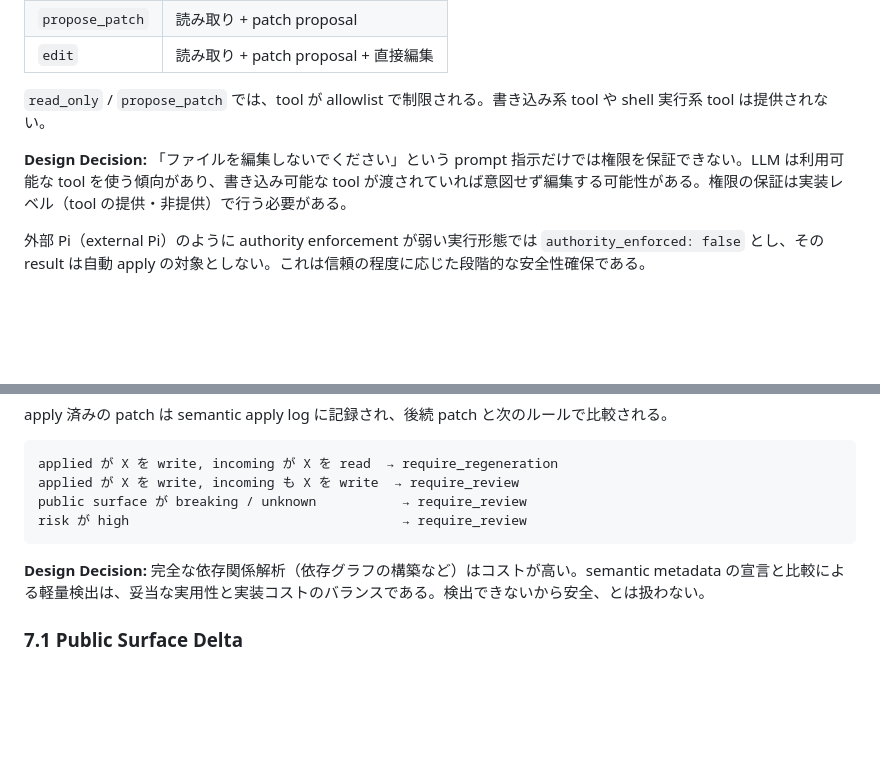
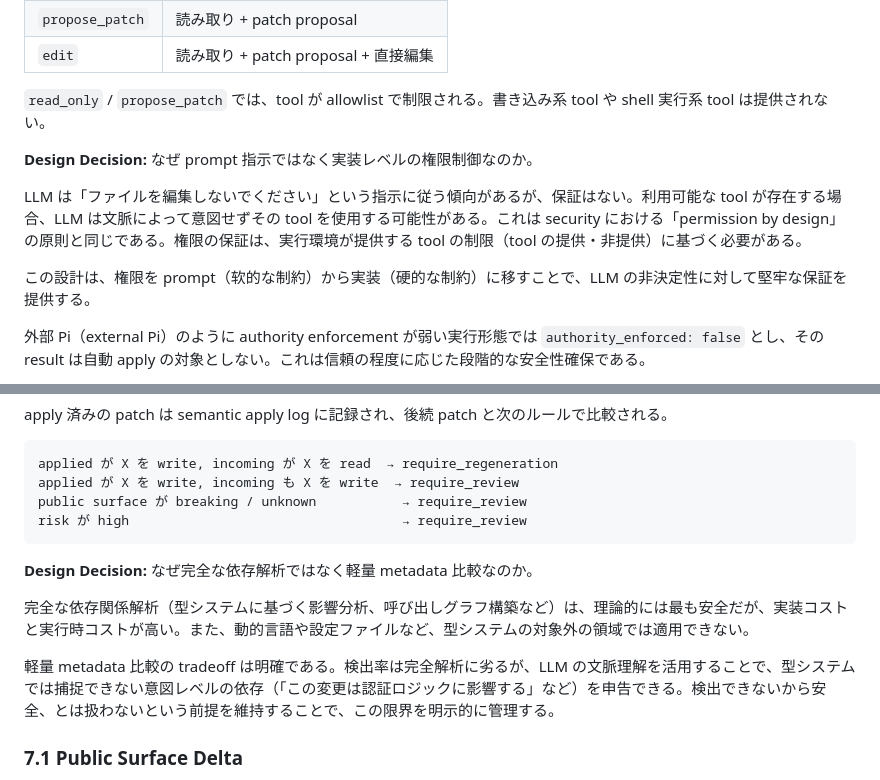
Before and after one commit to Mekann2904/mekann, a Markdown page: subagent/blog/2026-05-20.md, 2 parts joined by grey strips. Drawn GitHub-style; blank space fills up the shorter version.

````diff
--- a/subagent/blog/2026-05-20.md
+++ b/subagent/blog/2026-05-20.md
@@ -104,7 +114,11 @@ subagent の authority は3つの mode で制御する。
 
 `read_only` / `propose_patch` では、tool が allowlist で制限される。書き込み系 tool や shell 実行系 tool は提供されない。
 
-**Design Decision:** 「ファイルを編集しないでください」という prompt 指示だけでは権限を保証できない。LLM は利用可能な tool を使う傾向があり、書き込み可能な tool が渡されていれば意図せず編集する可能性がある。権限の保証は実装レベル（tool の提供・非提供）で行う必要がある。
+**Design Decision:** なぜ prompt 指示ではなく実装レベルの権限制御なのか。
+
+LLM は「ファイルを編集しないでください」という指示に従う傾向があるが、保証はない。利用可能な tool が存在する場合、LLM は文脈によって意図せずその tool を使用する可能性がある。これは security における「permission by design」の原則と同じである。権限の保証は、実行環境が提供する tool の制限（tool の提供・非提供）に基づく必要がある。
+
+この設計は、権限を prompt（软的な制約）から実装（硬的な制約）に移すことで、LLM の非決定性に対して堅牢な保証を提供する。
 
 外部 Pi（external Pi）のように authority enforcement が弱い実行形態では `authority_enforced: false` とし、その result は自動 apply の対象としない。これは信頼の程度に応じた段階的な安全性確保である。
 
@@ -176,7 +190,11 @@ public surface が breaking / unknown           → require_review
 risk が high                                   → require_review
 ```
 
-**Design Decision:** 完全な依存関係解析（依存グラフの構築など）はコストが高い。semantic metadata の宣言と比較による軽量検出は、妥当な実用性と実装コストのバランスである。検出できないから安全、とは扱わない。
+**Design Decision:** なぜ完全な依存解析ではなく軽量 metadata 比較なのか。
+
+完全な依存関係解析（型システムに基づく影響分析、呼び出しグラフ構築など）は、理論的には最も安全だが、実装コストと実行時コストが高い。また、動的言語や設定ファイルなど、型システムの対象外の領域では適用できない。
+
+軽量 metadata 比較の tradeoff は明確である。検出率は完全解析に劣るが、LLM の文脈理解を活用することで、型システムでは捕捉できない意図レベルの依存（「この変更は認証ロジックに影響する」など）を申告できる。検出できないから安全、とは扱わないという前提を維持することで、この限界を明示的に管理する。
 
 ### 7.1 Public Surface Delta
 
````
Also changed, not shown: other parts of subagent/blog/2026-05-20.md (+41 -10 lines).
